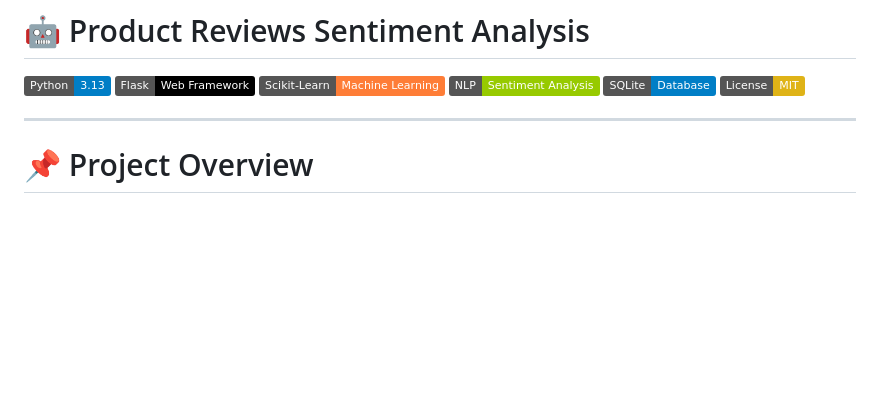
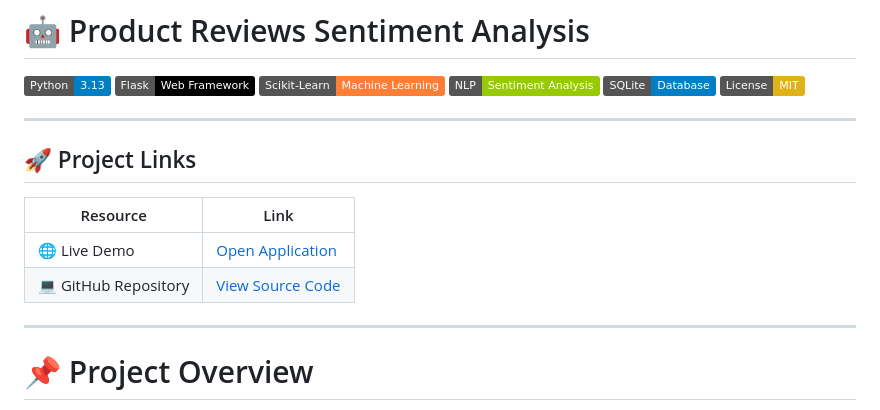
Before and after one commit to alishamansoori004-sketch/Product-Reviews-Sentiment-Analysis, a Markdown page: README.md, the part around the change. GitHub-like rendering; badges without logos; blank space fills up the shorter version.

Commit message:
Add project links section to README
Added project links for live demo and GitHub repository.

```diff
--- a/README.md
+++ b/README.md
@@ -12,7 +12,14 @@
 ![License](https://img.shields.io/badge/License-MIT-yellow)
 
 ---
+## 🚀 Project Links
 
+| Resource | Link |
+|---|---|
+| 🌐 Live Demo | [Open Application](https://product-reviews-sentiment-analysis-cmol.onrender.com/) |
+| 💻 GitHub Repository | [View Source Code](https://github.com/alishamansoori004-sketch/Product-Reviews-Sentiment-Analysis) |
+
+---
 # 📌 Project Overview
 
 This project is an **AI-powered Product Reviews Sentiment Analysis application** built using Python, Natural Language Processing (NLP), Machine Learning, and Flask.
```
